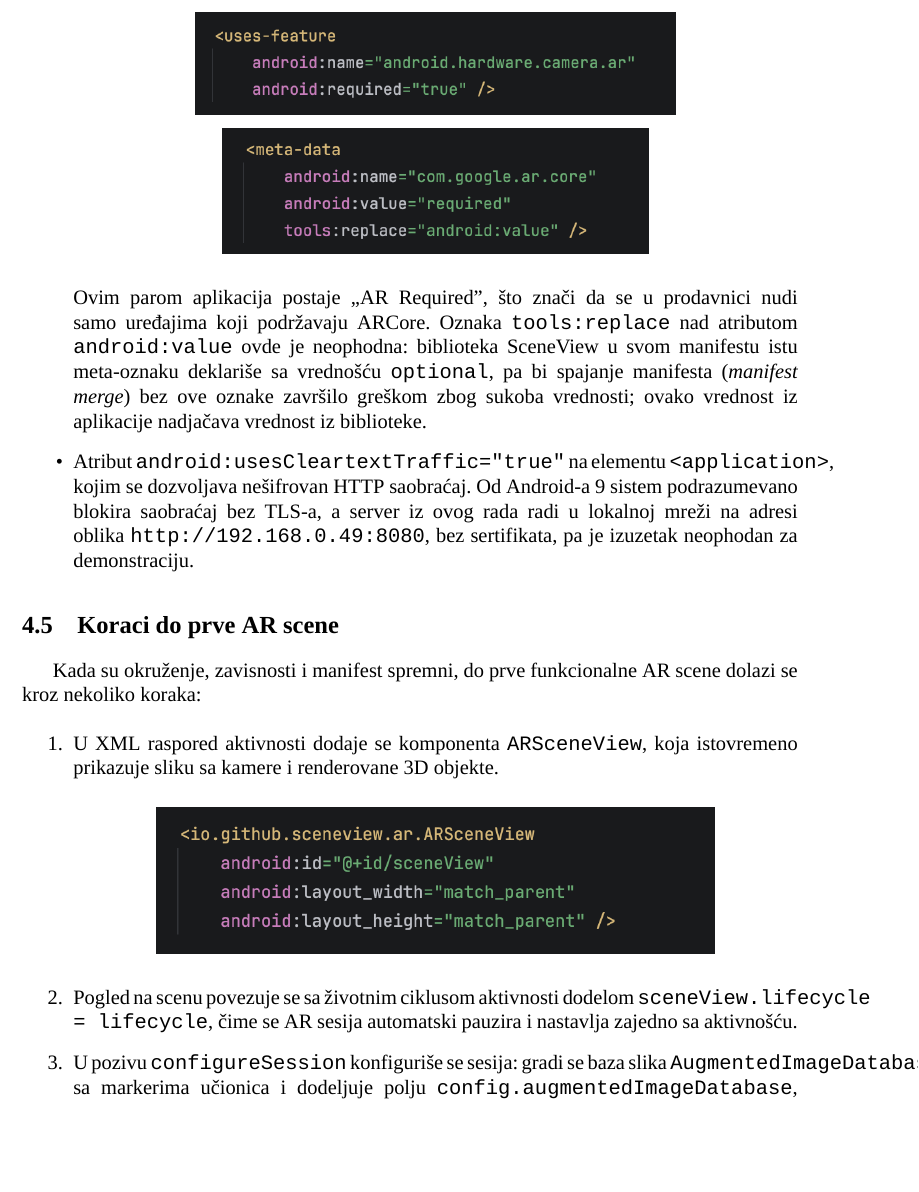
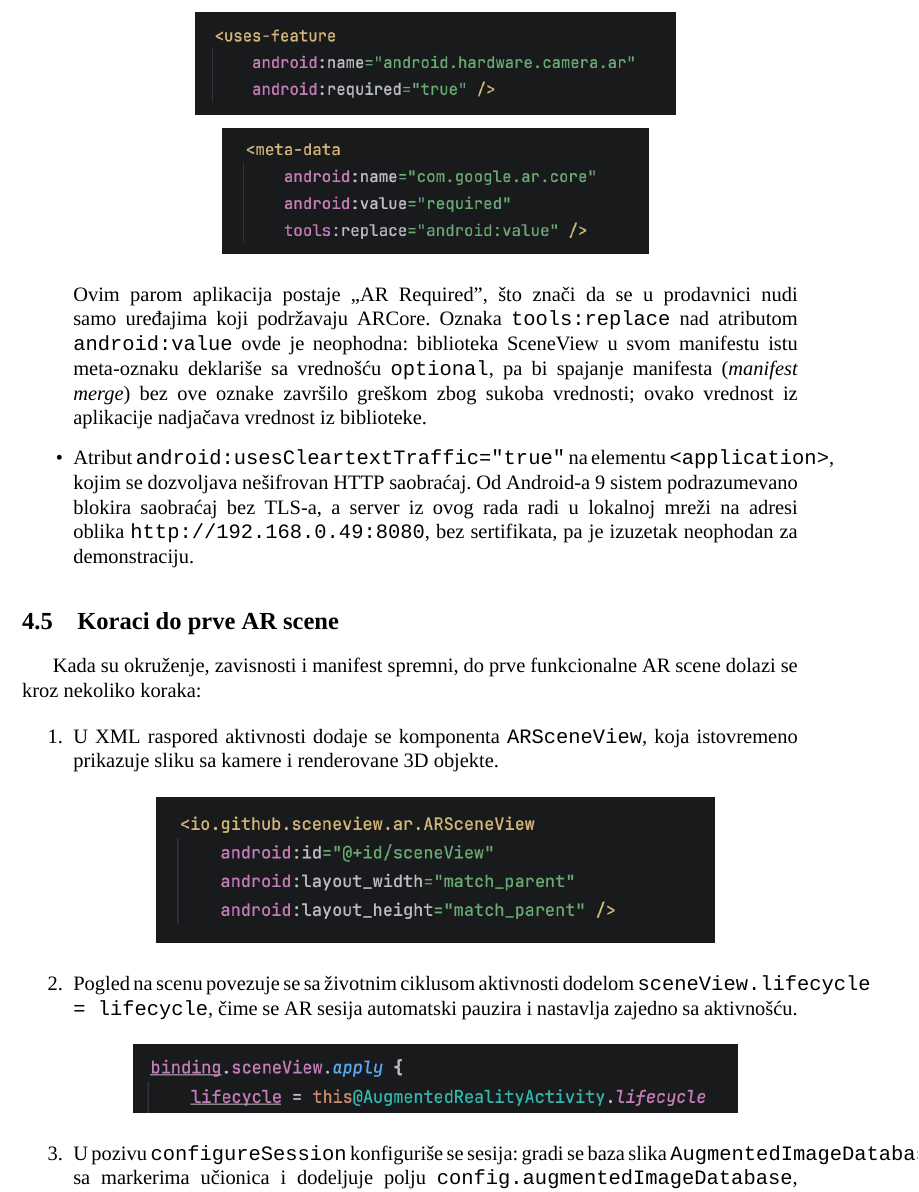
Before and after one commit to ivekccc/ARPamenteUcionice, a LaTeX document (dokumentacija/rad.tex, which reads dokumentacija/poglavlja/04-razvoj.tex): part of page 16 of 25, cut so that both start at the same text, the shorter picture padded with empty space. Compiled offline with XeLaTeX; a missing font is replaced by an installed copy or a similar font.

Commit message:
Add lifecycle binding screenshot to second AR scene step
Co-Authored-By: Claude Fable 5 <noreply@anthropic.com>

```diff
--- a/dokumentacija/poglavlja/04-razvoj.tex
+++ b/dokumentacija/poglavlja/04-razvoj.tex
@@ -93,6 +93,10 @@ Kada su okruženje, zavisnosti i manifest spremni, do prve funkcionalne AR scene
 \includegraphics[width=0.72\textwidth]{slike/korak-arsceneview-xml.png}
 \end{center}
 \item Pogled na scenu povezuje se sa životnim ciklusom aktivnosti dodelom \texttt{sceneView.lifecycle = lifecycle}, čime se AR sesija automatski pauzira i nastavlja zajedno sa aktivnošću.
+
+\begin{center}
+\includegraphics[width=0.78\textwidth]{slike/korak-lifecycle.png}
+\end{center}
 \item U pozivu \texttt{configureSession} konfiguriše se sesija: gradi se baza slika \texttt{AugmentedImageDatabase} sa markerima učionica i dodeljuje polju \texttt{config.augmentedImageDatabase}, čime se uključuje praćenje slika opisano u odeljku 2.5.
 \item Podrazumevani prikaz detektovanih ravni isključuje se postavkom svojstva \texttt{isEnabled} komponente \texttt{planeRenderer} na vrednost netačno, jer aplikaciji ravni nisu potrebne, a istaknute površine bi vizuelno opterećivale ekran.
 \item Preko povratnog poziva \texttt{onSessionUpdated} aplikacija se uključuje u obradu svakog frejma i iz njega čita novoprepoznate i ažurirane slike markera.
```
Also changed, not shown: dokumentacija/rad.pdf, dokumentacija/slike/korak-lifecycle.png (added).
